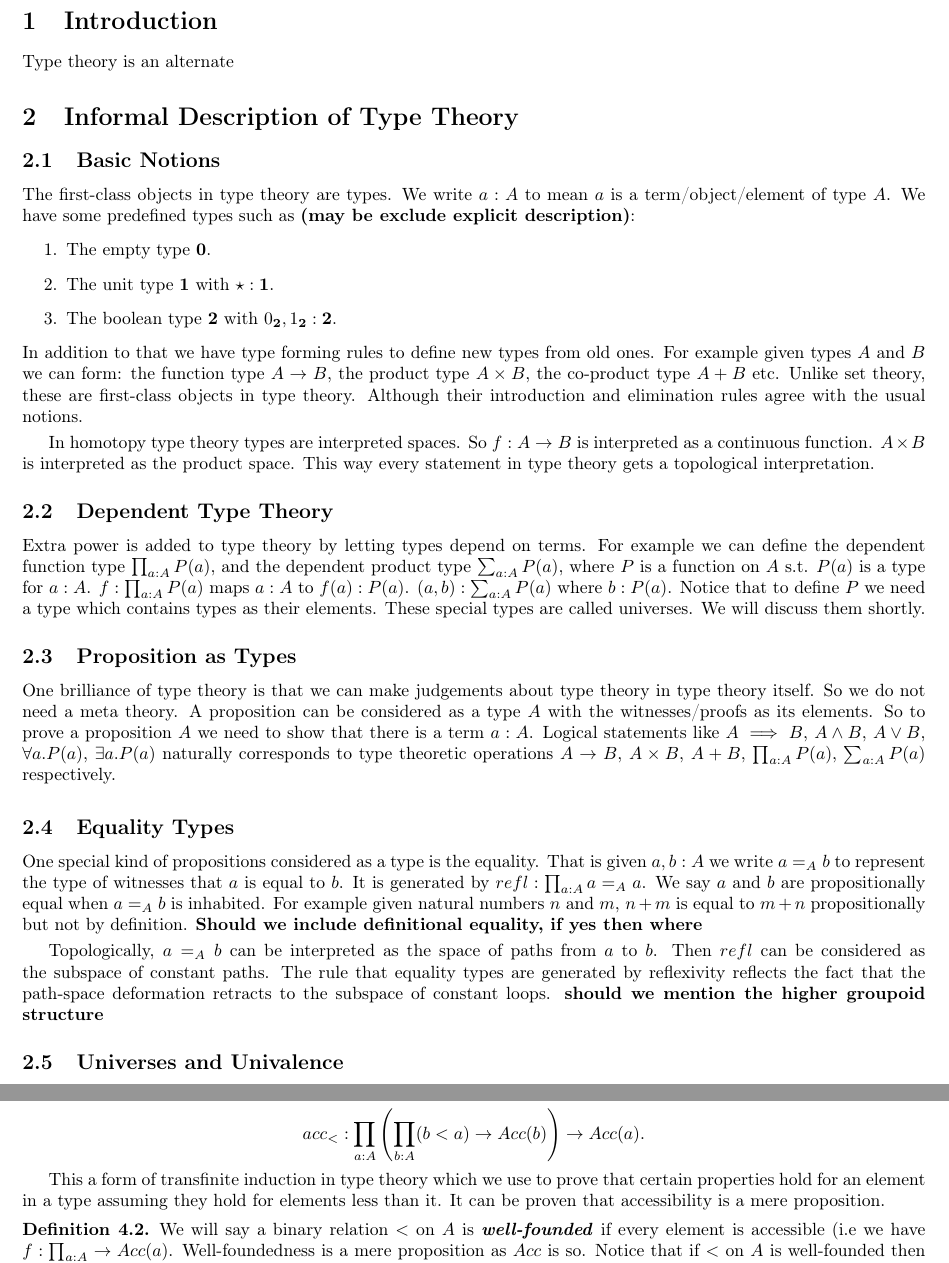
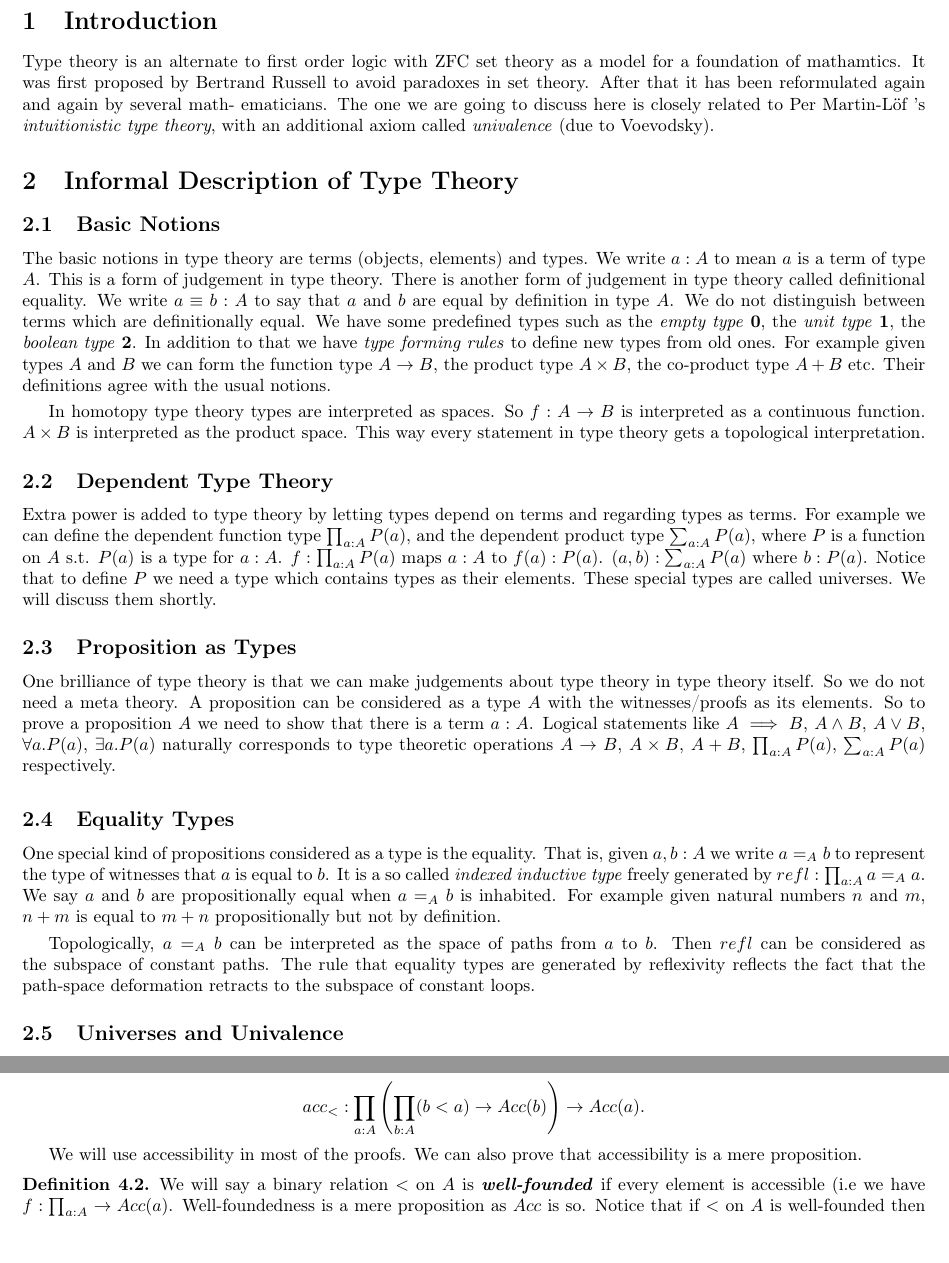
Before and after one commit to anotherArka/Girard-and-Burali-Forti, a LaTeX paper (Final_year_report.tex): two parts of pages 2 and 4 of 5, joined at a grey line, cut so that both start at the same text, the shorter picture padded with empty space. Compiled offline with pdfLaTeX.

Commit message:
Added a short intro. Made some changes

```diff
--- a/Final_year_report.tex
+++ b/Final_year_report.tex
@@ -56,36 +56,39 @@ universal bundles.
 
 
 \section{Introduction}\label{Intro}
-Type theory is an alternate
+Type theory is an alternate to first order logic with ZFC set theory as a model for a
+foundation of mathamtics. It was first proposed by Bertrand Russell to avoid paradoxes in
+set theory. After that it has been reformulated again and again by several math-
+ematicians. The one we are going to discuss here is closely related to Per Martin-L\"of 's \emph{intuitionistic type theory}, with an additional axiom called \emph{univalence} (due to
+Voevodsky).
+
 
 \section{Informal Description of Type Theory}
 
 \subsection{Basic Notions}
 
-The first-class objects in type theory are types.  We write $a : A$ to mean $a$ is a
-term/object/element of type $A$. We have some predefined types such as \textbf{(may be exclude
-explicit description)}:
-\begin{enumerate}
-\item The empty type $\mathbf{0}$.
-\item The unit type $\mathbf{1}$ with $\star : \mathbf{1}$.
-\item The boolean type $\mathbf{2}$ with $0_{\mathbf{2}}, 1_{\mathbf{2}} : \mathbf{2}$.
-\end{enumerate}
-In addition to that we have type forming rules to define new types from old ones. For example
-given types $A$ and $B$ we can form: the function type $A \to B$, the product type
-$A \times B$, the co-product type $A + B$ etc. Unlike set theory, these are first-class
-objects in type theory. Although their introduction and elimination rules agree with the
-usual notions.\smallskip
+The basic notions in type theory are terms (objects, elements) and types.  We write
+$a : A$ to mean $a$ is a term of type $A$. This is a form of judgement in type theory.
+There is another form of judgement in type theory called definitional equality. We write
+$a \equiv b : A$ to say that $a$ and $b$ are equal by definition in type $A$. We do not
+distinguish between terms which are definitionally equal. We have some predefined types such
+as the \emph{empty type} $\mathbf{0}$, the \emph{unit type} $\mathbf{1}$,
+the \emph{boolean type} $\mathbf{2}$. In addition to that we have \emph{type forming rules}
+to define new types from old ones. For example given types $A$ and $B$ we can form the
+function type $A \to B$, the product type $A \times B$, the co-product type $A + B$ etc.
+Their definitions agree with the usual notions.\smallskip
 
-In homotopy type theory types are interpreted spaces. So $f : A \to B$ is
+In homotopy type theory types are interpreted as spaces. So $f : A \to B$ is
 interpreted as a continuous function. $A \times B$ is interpreted as the product space.
 This way every statement in type theory gets a topological interpretation.
 
 \subsection{Dependent Type Theory}
-Extra power is added to type theory by letting types depend on terms. For example we can
-define the dependent function type $\prod_{a : A} P(a)$, and the dependent product type
-$\sum_{a : A} P(a)$, where $P$ is a function on $A$ s.t. $P(a)$ is a type for $a : A$.
-$f : \prod_{a : A} P(a)$ maps $a : A$ to $f(a) : P(a)$. $(a,b) : \sum_{a : A} P(a)$ where
-$b : P(a)$. Notice that to define $P$ we need a type which contains types as their elements.
+Extra power is added to type theory by letting types depend on terms and regarding types as
+terms. For example we can define the dependent function type $\prod_{a : A} P(a)$, and the
+dependent product type $\sum_{a : A} P(a)$, where $P$ is a function on $A$ s.t. $P(a)$ is a
+type for $a : A$. $f : \prod_{a : A} P(a)$ maps $a : A$ to
+$f(a) : P(a)$. $(a,b) : \sum_{a : A} P(a)$ where $b : P(a)$. Notice that to define
+$P$ we need a type which contains types as their elements.
 These special types are called universes. We will discuss them shortly.
 
 \subsection{Proposition as Types}
@@ -98,18 +101,18 @@ $A \to B$, $A \times B$, $A + B$, $\prod_{a : A} P(a)$, $\sum_{a : A} P(a)$
 respectively.\smallskip
 
 \subsection{Equality Types}
-One special kind of propositions considered as a type is the equality. That is given $a,b : A$ we
-write $a =_A b$ to represent the type of witnesses that $a$ is equal to $b$. It is
-generated by ${refl} :\prod_{a : A} a =_A a$. We say $a$ and
-$b$ are propositionally equal when $a =_A b$ is inhabited. For example given natural
-numbers $n$ and $m$, $n+m$ is equal to $m+n$ propositionally but not by definition.
-\textbf{Should we include definitional equality, if yes then where}
+One special kind of propositions considered as a type is the equality. That is,
+given $a,b : A$ we write $a =_A b$ to represent the type of witnesses that $a$ is equal to $b$.
+It is a so called \emph{indexed inductive type} freely generated by
+${refl} :\prod_{a : A} a =_A a$. We say $a$ and $b$ are propositionally equal
+when $a =_A b$ is inhabited. For example given natural numbers $n$ and $m$,
+$n+m$ is equal to $m+n$ propositionally but not by definition.
 \smallskip
 
 Topologically, $a =_A b$ can be interpreted as the space of paths from $a$ to $b$. Then
 ${refl}$ can be considered as the subspace of constant paths. The rule that equality
 types are generated by reflexivity reflects the fact that the path-space deformation retracts
-to the subspace of constant loops. \textbf{should we mention the higher groupoid structure	}
+to the subspace of constant loops.
 
 \subsection{Universes and Univalence}
 
@@ -199,10 +205,8 @@ then $a$ is accessible. I.e, it has one constructor
 \to {Acc}(a). \]
 
 \end{definition}
-
-This a form of transfinite induction in type theory which we use to prove that certain
-properties hold for an element in a type assuming they hold for elements less than it.
-It can be proven that accessibility is a mere proposition.
+We will use accessibility in most of the proofs. We can also prove that accessibility is a
+mere proposition.
 
 \begin{definition}\label{D:WF}
 We will say a binary relation $<$ on $A$ is \textbf{\textit{well-founded}} if every element
```
Also changed, not shown: Final_year_report.tex (32 more changed lines).
